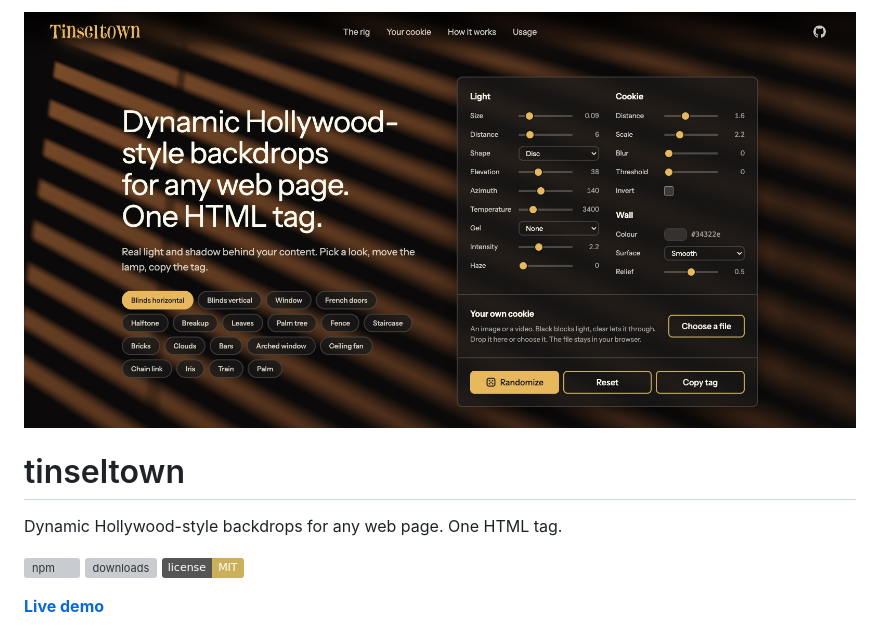
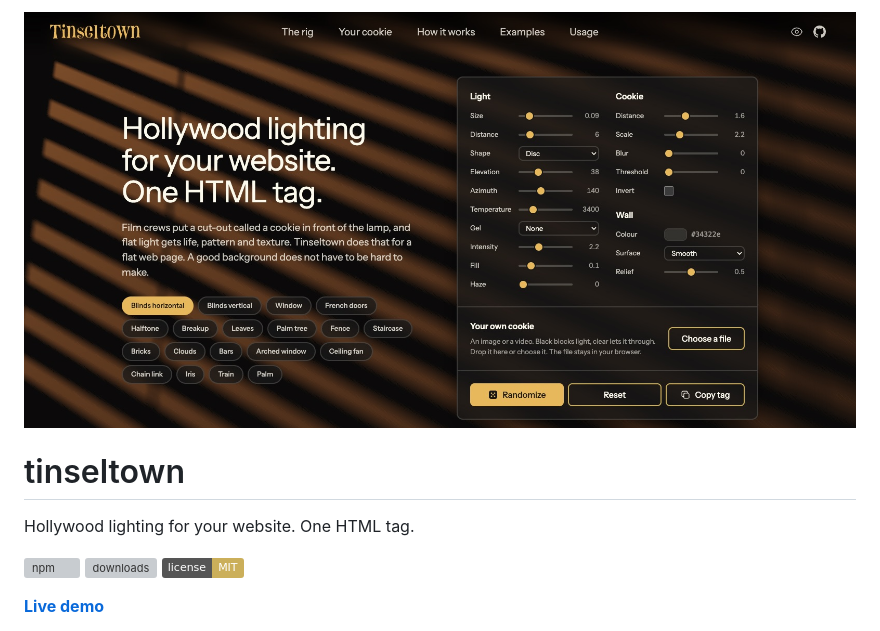
Before and after one commit to thevangelist/tinseltown, a Markdown page: README.md, the part around the change. Rendered like a GitHub page; pictures changed too: docs/hero.jpg; badges without logos; grey boxes are pictures that could not be loaded.

```diff
--- a/README.md
+++ b/README.md
@@ -2,7 +2,7 @@
 
 # tinseltown
 
-Dynamic Hollywood-style backdrops for any web page. One HTML tag.
+Hollywood lighting for your website. One HTML tag.
 
 [![npm](https://img.shields.io/npm/v/tinseltown.svg?color=cbaf5a)](https://www.npmjs.com/package/tinseltown)
 [![downloads](https://img.shields.io/npm/dm/tinseltown.svg?color=cbaf5a)](https://www.npmjs.com/package/tinseltown)
```
Also changed, not shown: CLAUDE.md (+1 -1 lines), docs/social.png, 4 other files.
